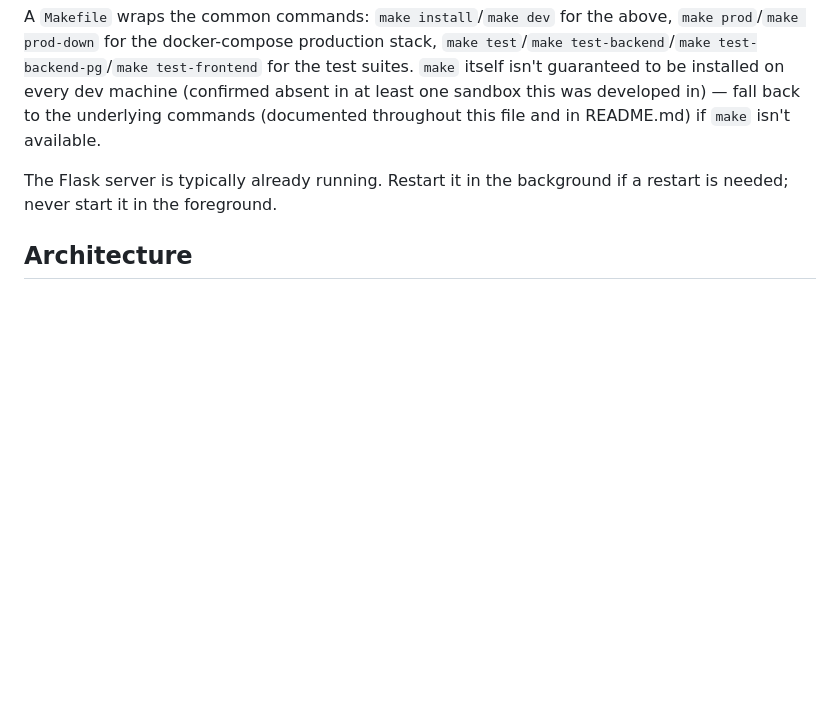
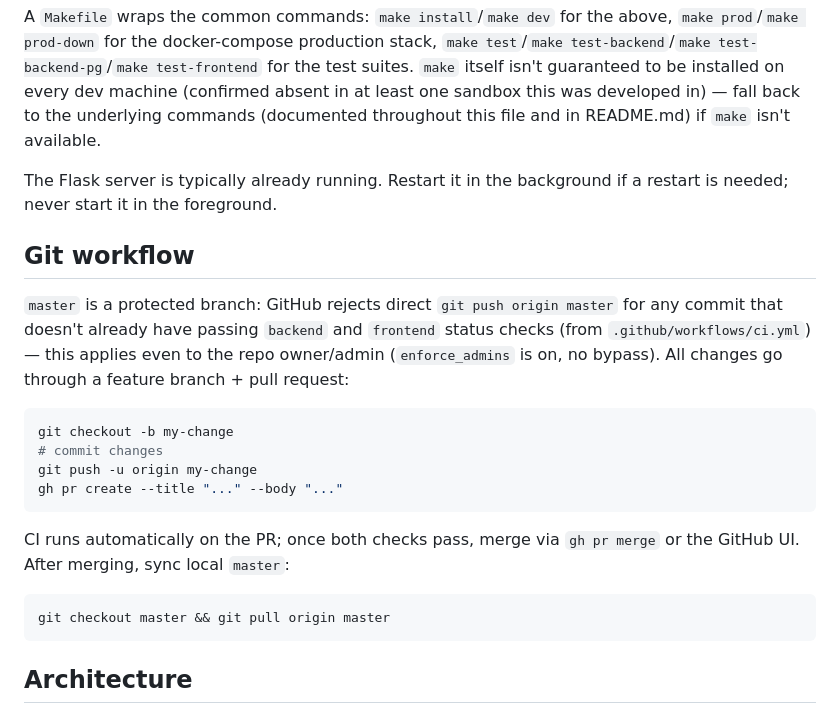
Before and after one commit to hg100004/radiocalico, a Markdown page: CLAUDE.md, the part around the change. GitHub-like rendering; blank space fills up the shorter version.

````diff
--- a/CLAUDE.md
+++ b/CLAUDE.md
@@ -12,6 +12,22 @@ python app.py                     # starts on http://localhost:5000, SQLite by d
 A `Makefile` wraps the common commands: `make install`/`make dev` for the above, `make prod`/`make prod-down` for the docker-compose production stack, `make test`/`make test-backend`/`make test-backend-pg`/`make test-frontend` for the test suites. `make` itself isn't guaranteed to be installed on every dev machine (confirmed absent in at least one sandbox this was developed in) — fall back to the underlying commands (documented throughout this file and in README.md) if `make` isn't available.
 
 The Flask server is typically already running. Restart it in the background if a restart is needed; never start it in the foreground.
+
+## Git workflow
+
+`master` is a protected branch: GitHub rejects direct `git push origin master` for any commit that doesn't already have passing `backend` and `frontend` status checks (from `.github/workflows/ci.yml`) — this applies even to the repo owner/admin (`enforce_admins` is on, no bypass). All changes go through a feature branch + pull request:
+
+```bash
+git checkout -b my-change
+# commit changes
+git push -u origin my-change
+gh pr create --title "..." --body "..."
+```
+
+CI runs automatically on the PR; once both checks pass, merge via `gh pr merge` or the GitHub UI. After merging, sync local `master`:
+```bash
+git checkout master && git pull origin master
+```
 
 ## Architecture
 
````
Also changed, not shown: README.md (+16 -0 lines).
